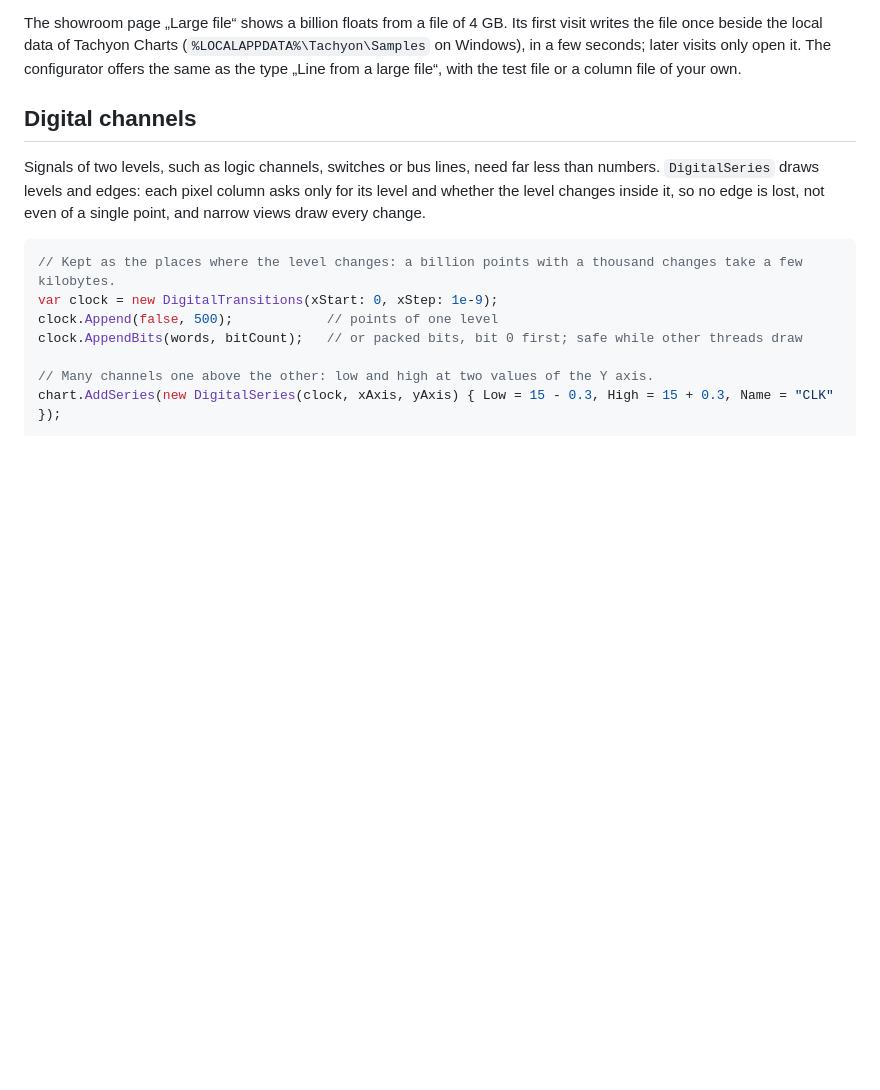
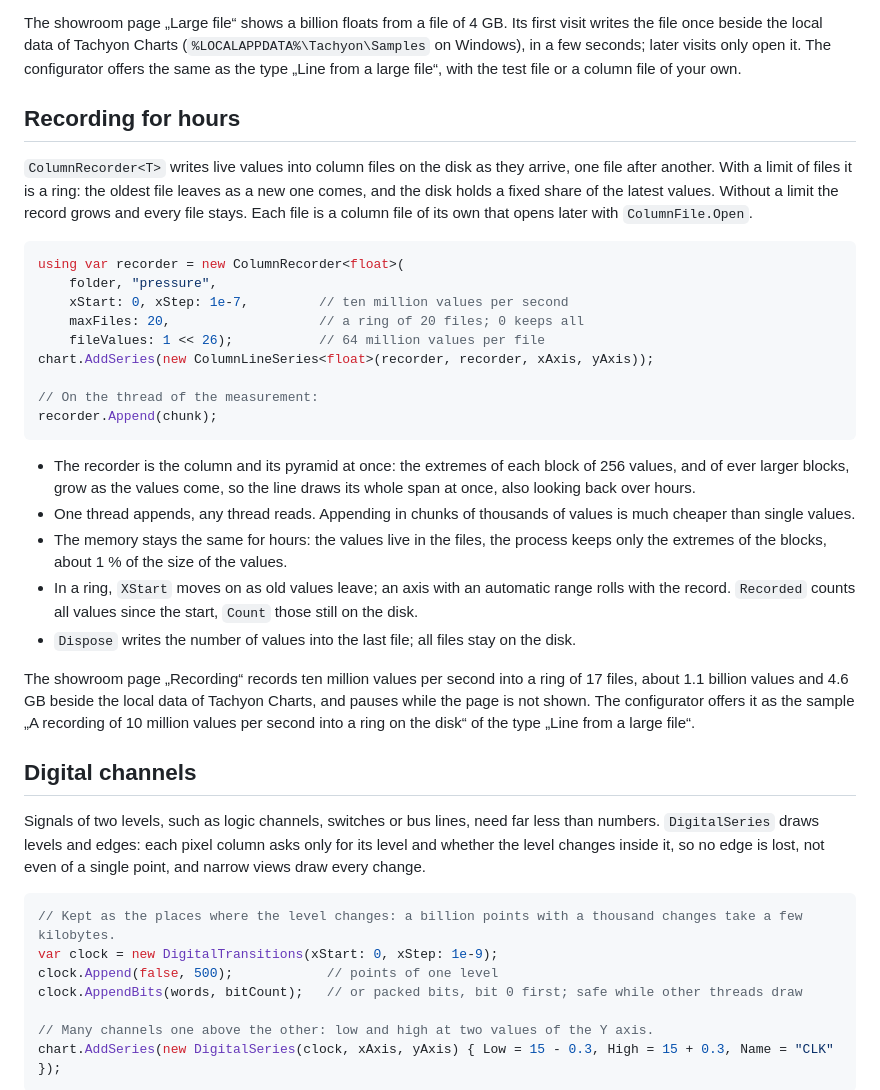
Before and after one commit to MotoNero/tachyon_charts, a Markdown page: docs/guide/large-data.md, the part around the change. Rendered like a GitHub page; blank space fills up the shorter version.

````diff
--- a/docs/guide/large-data.md
+++ b/docs/guide/large-data.md
@@ -55,6 +55,39 @@ The showroom page „Large file“ shows a billion floats from a file of 4 GB. I
 the local data of Tachyon Charts (`%LOCALAPPDATA%\Tachyon\Samples` on Windows), in a few seconds; later visits only
 open it. The configurator offers the same as the type „Line from a large file“, with the test file or a column file of
 your own.
+
+## Recording for hours
+
+`ColumnRecorder<T>` writes live values into column files on the disk as they arrive, one file after another. With a
+limit of files it is a ring: the oldest file leaves as a new one comes, and the disk holds a fixed share of the latest
+values. Without a limit the record grows and every file stays. Each file is a column file of its own that opens later
+with `ColumnFile.Open`.
+
+```csharp
+using var recorder = new ColumnRecorder<float>(
+    folder, "pressure",
+    xStart: 0, xStep: 1e-7,         // ten million values per second
+    maxFiles: 20,                   // a ring of 20 files; 0 keeps all
+    fileValues: 1 << 26);           // 64 million values per file
+chart.AddSeries(new ColumnLineSeries<float>(recorder, recorder, xAxis, yAxis));
+
+// On the thread of the measurement:
+recorder.Append(chunk);
+```
+
+- The recorder is the column and its pyramid at once: the extremes of each block of 256 values, and of ever larger
+  blocks, grow as the values come, so the line draws its whole span at once, also looking back over hours.
+- One thread appends, any thread reads. Appending in chunks of thousands of values is much cheaper than single values.
+- The memory stays the same for hours: the values live in the files, the process keeps only the extremes of the blocks,
+  about 1 % of the size of the values.
+- In a ring, `XStart` moves on as old values leave; an axis with an automatic range rolls with the record. `Recorded`
+  counts all values since the start, `Count` those still on the disk.
+- `Dispose` writes the number of values into the last file; all files stay on the disk.
+
+The showroom page „Recording“ records ten million values per second into a ring of 17 files, about 1.1 billion values
+and 4.6 GB beside the local data of Tachyon Charts, and pauses while the page is not shown. The configurator offers it
+as the sample „A recording of 10 million values per second into a ring on the disk“ of the type „Line from a large
+file“.
 
 ## Digital channels
 
````
Also changed, not shown: README.md (+8 -2 lines), docs/images/recording.png (added), 14 other files.
